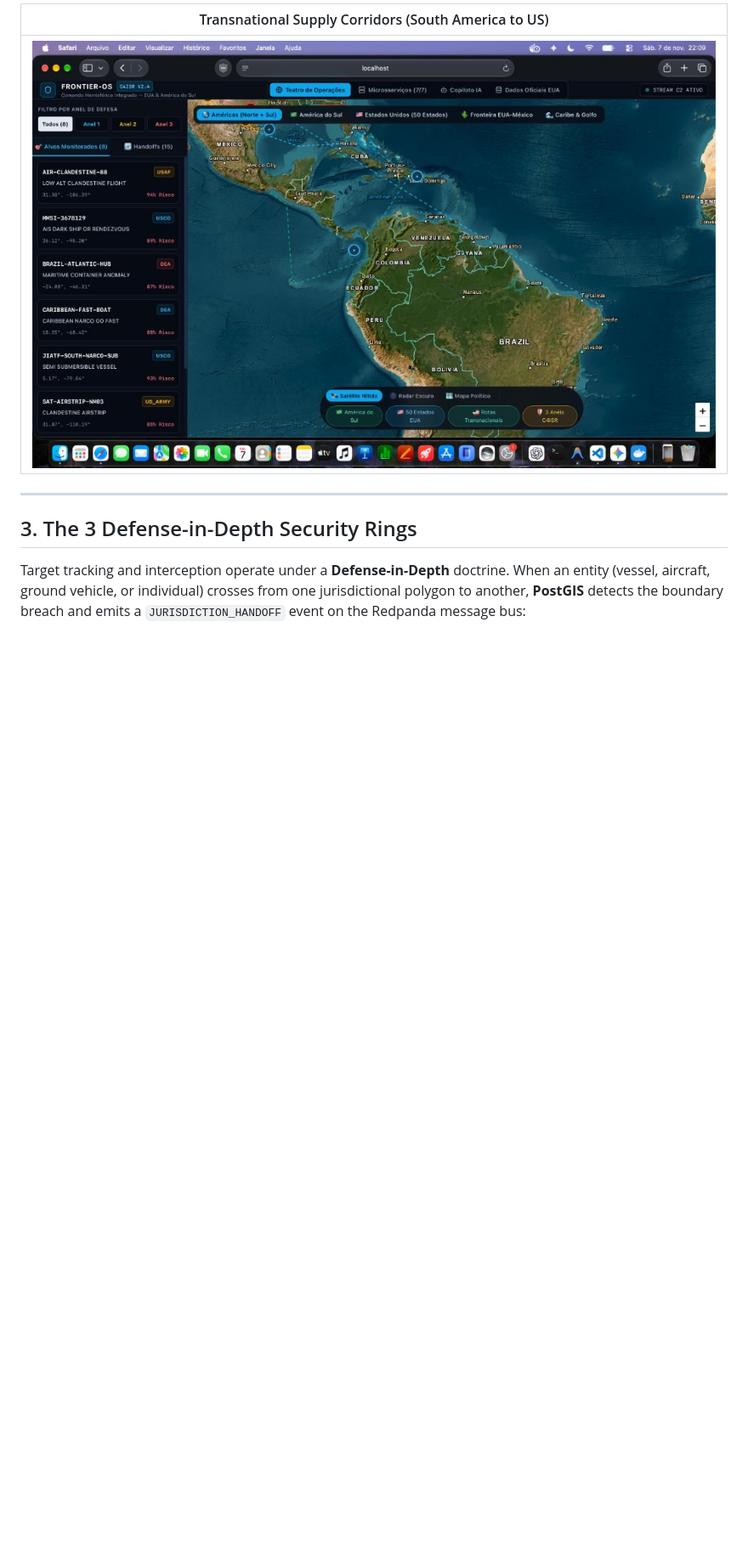
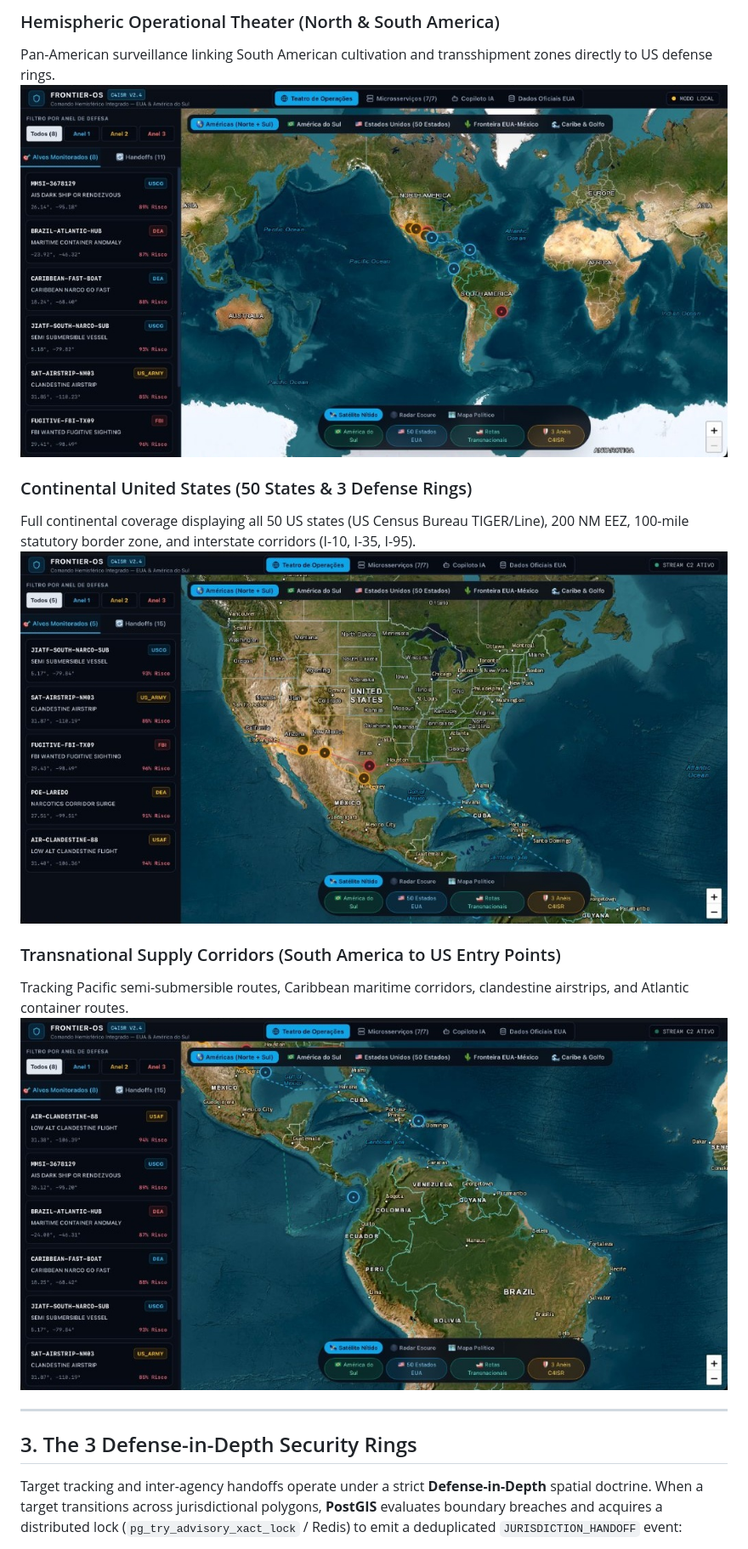
Before and after one commit to maykonlincolnusa/FRONTIER-OS-Frontier-Operating-System-, a Markdown page: README.md, the part around one of its changes. Shown at 85% size. Rendered like a GitHub page; pictures changed too: docs/screenshots/c4isr_hemispheric_command.jpg, docs/screenshots/c4isr_south_america_corridors.jpg, docs/screenshots/c4isr_us_50_states.jpg; blank space fills up the shorter version.

Commit message:
docs: reformulate README in English with clean, cropped screenshots excluding OS UI

```diff
--- a/README.md
+++ b/README.md
@@ -28,11 +31,19 @@ The architecture unifies live public telemetry, open-source intelligence (OSINT)
 
-| Transnational Supply Corridors (South America to US) |
-| :---: |
-| ![South America Corridors](docs/screenshots/c4isr_south_america_corridors.jpg) |
+### Hemispheric Operational Theater (North & South America)
+Pan-American surveillance linking South American cultivation and transshipment zones directly to US defense rings.
+![Hemispheric Command Center](docs/screenshots/c4isr_hemispheric_command.jpg)
+
+### Continental United States (50 States & 3 Defense Rings)
+Full continental coverage displaying all 50 US states (US Census Bureau TIGER/Line), 200 NM EEZ, 100-mile statutory border zone, and interstate corridors (I-10, I-35, I-95).
+![Continental US Command](docs/screenshots/c4isr_us_50_states.jpg)
+
+### Transnational Supply Corridors (South America to US Entry Points)
+Tracking Pacific semi-submersible routes, Caribbean maritime corridors, clandestine airstrips, and Atlantic container routes.
+![Transnational Corridors](docs/screenshots/c4isr_south_america_corridors.jpg)
 
 ---
 
 ## 3. The 3 Defense-in-Depth Security Rings
 
-Target tracking and interception operate under a **Defense-in-Depth** doctrine. When an entity (vessel, aircraft, ground vehicle, or individual) crosses from one jurisdictional polygon to another, **PostGIS** detects the boundary breach and emits a `JURISDICTION_HANDOFF` event on the Redpanda message bus:
+Target tracking and inter-agency handoffs operate under a strict **Defense-in-Depth** spatial doctrine. When a target transitions across jurisdictional polygons, **PostGIS** evaluates boundary breaches and acquires a distributed lock (`pg_try_advisory_xact_lock` / Redis) to emit a deduplicated `JURISDICTION_HANDOFF` event:
 
```
Also changed, not shown: other parts of README.md (+102 -62 lines).
